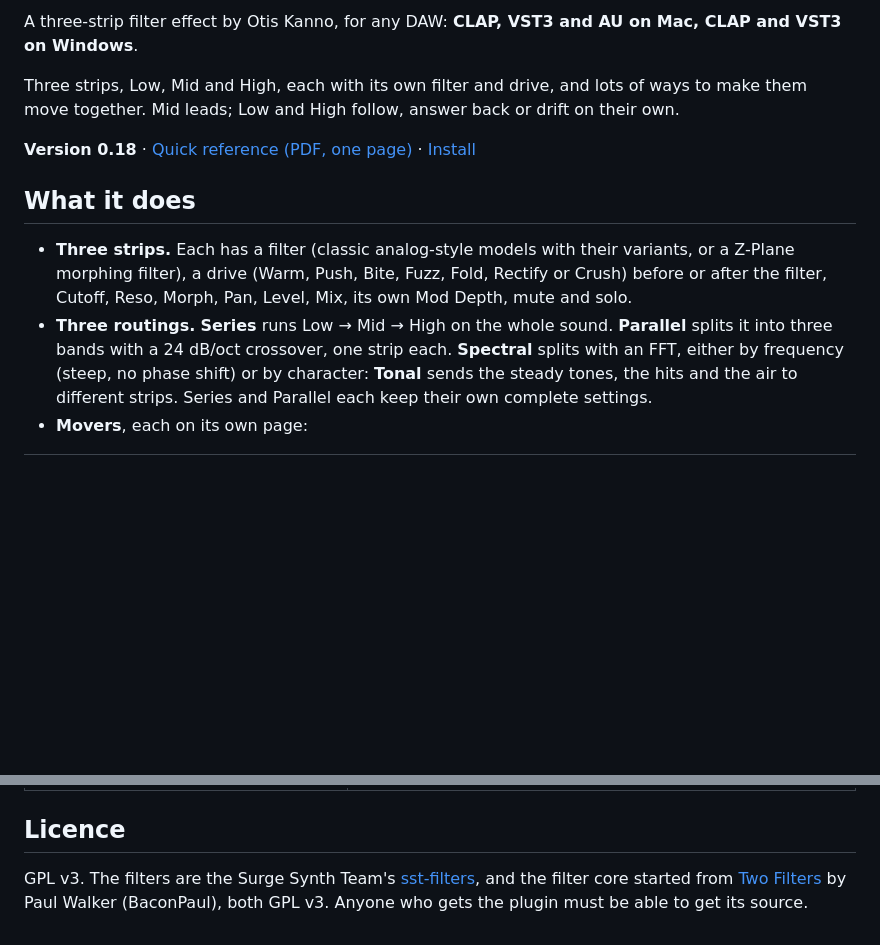
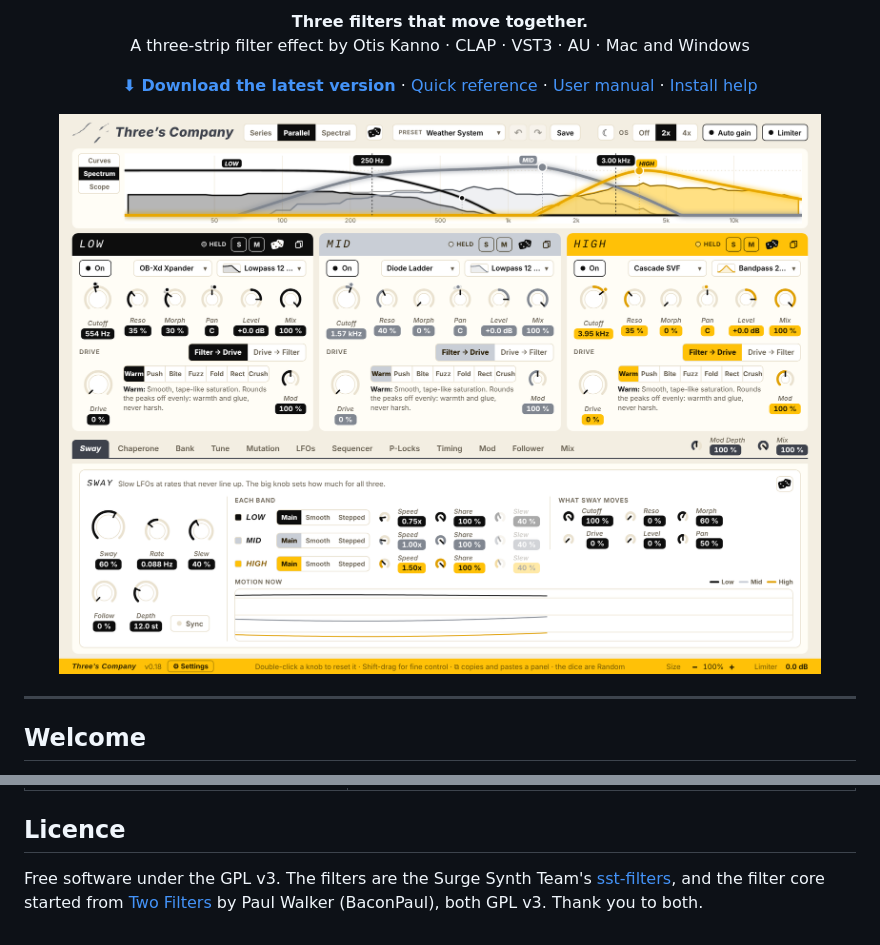
Before and after one commit to dans314/threes-company, a Markdown page: README.md, 2 parts joined by grey strips. Rendered like a GitHub page; pictures changed too: docs/images/hero-light.png (added); folded sections open; blank space fills up the shorter version.

```diff
--- a/README.md
+++ b/README.md
@@ -2,13 +2,24 @@
 
-A three-strip filter effect by Otis Kanno, for any DAW: **CLAP, VST3 and AU on Mac, CLAP and VST3 on Windows**.
+<p align="center">
+  <b>Three filters that move together.</b><br>
+  A three-strip filter effect by Otis Kanno · CLAP · VST3 · AU · Mac and Windows
+</p>
 
-Three strips, Low, Mid and High, each with its own filter and drive, and lots of ways to make them move together. Mid leads; Low and High follow, answer back or drift on their own.
+<p align="center">
+  <a href="../../releases/latest"><b>⬇ Download the latest version</b></a> ·
+  <a href="docs/Threes-Company-Quick-Reference.pdf">Quick reference</a> ·
+  <a href="docs/Threes-Company-User-Manual.pdf">User manual</a> ·
+  <a href="INSTALL.md">Install help</a>
+</p>
 
-**Version 0.18** · [Quick reference (PDF, one page)](docs/Threes-Company-Quick-Reference.pdf) · [Install](INSTALL.md)
+<p align="center">
+  <picture>
+    <source media="(prefers-color-scheme: dark)" srcset="docs/images/hero-dark.png">
+    <img src="docs/images/hero-light.png" alt="The Three's Company window: three filter strips, Low, Mid and High, under a live spectrum, with the Sway page open" width="900">
+  </picture>
+</p>
 
-## What it does
+---
 
-- **Three strips.** Each has a filter (classic analog-style models with their variants, or a Z-Plane morphing filter), a drive (Warm, Push, Bite, Fuzz, Fold, Rectify or Crush) before or after the filter, Cutoff, Reso, Morph, Pan, Level, Mix, its own Mod Depth, mute and solo.
-- **Three routings.** **Series** runs Low → Mid → High on the whole sound. **Parallel** splits it into three bands with a 24 dB/oct crossover, one strip each. **Spectral** splits with an FFT, either by frequency (steep, no phase shift) or by character: **Tonal** sends the steady tones, the hits and the air to different strips. Series and Parallel each keep their own complete settings.
-- **Movers**, each on its own page:
+## Welcome
 
@@ -73,3 +98,3 @@ sh build-all-mac.sh    # CLAP, VST3 and AU, then Apple's AU check
 ## Licence
 
-GPL v3. The filters are the Surge Synth Team's [sst-filters](https://github.com/surge-synthesizer/sst-filters), and the filter core started from [Two Filters](https://github.com/baconpaul/two-filters) by Paul Walker (BaconPaul), both GPL v3. Anyone who gets the plugin must be able to get its source.
+Free software under the GPL v3. The filters are the Surge Synth Team's [sst-filters](https://github.com/surge-synthesizer/sst-filters), and the filter core started from [Two Filters](https://github.com/baconpaul/two-filters) by Paul Walker (BaconPaul), both GPL v3. Thank you to both.
```
Also changed, not shown: other parts of README.md (+50 -36 lines), docs/images/chaperone-dark.png (added), docs/images/hero-dark.png (added), docs/images/mutation.png (added), docs/images/spectral-dark.png (added), docs/images/tune.png (added), 2 other files.
